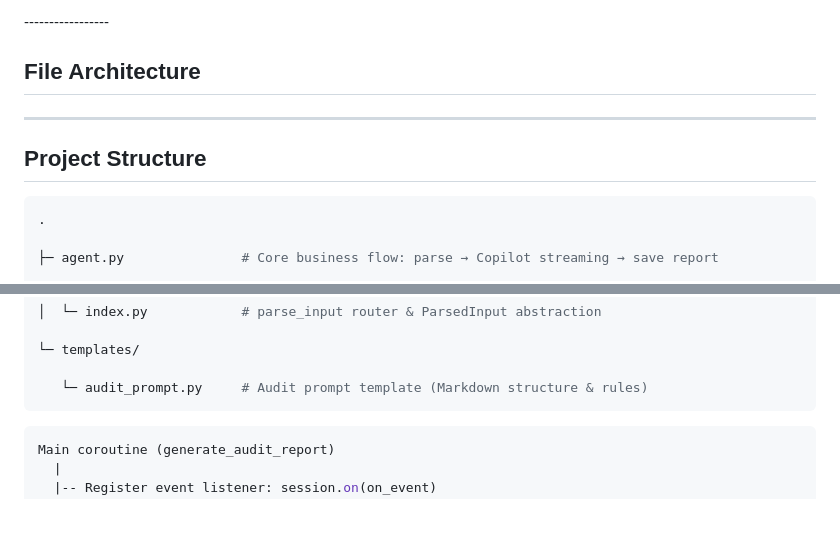
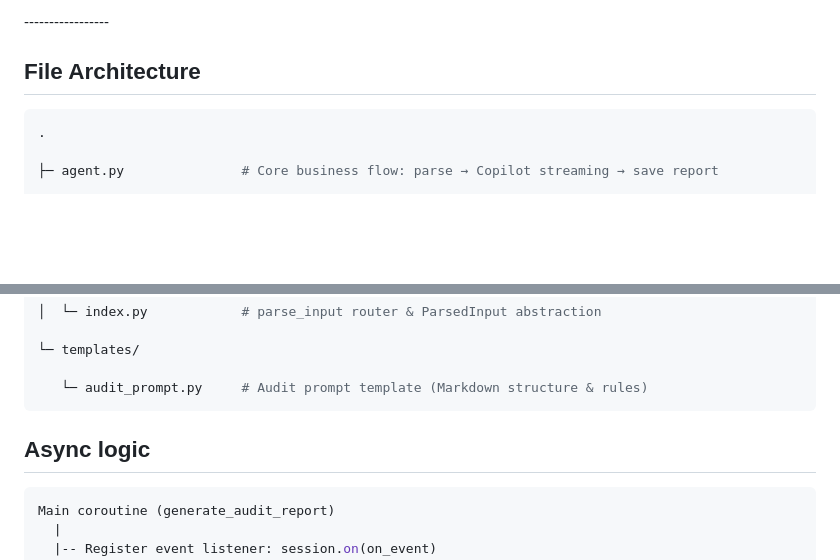
Before and after one commit to jialu0095/copilot-audit-agent, a Markdown page: README.md, 2 parts joined by grey strips. Rendered like a GitHub page; blank space fills up the shorter version.

````diff
--- a/README.md
+++ b/README.md
@@ -212,10 +211,6 @@ asyncio.run(main())
 
 ## File Architecture
 
----
-
-## Project Structure
-
 ```bash
 .
 
@@ -240,6 +235,7 @@ asyncio.run(main())
    └─ audit_prompt.py     # Audit prompt template (Markdown structure & rules)
 ```
 
+## Async logic
 
 ```bash
 Main coroutine (generate_audit_report)
````
Also changed, not shown: other parts of README.md (+3 -2 lines).
